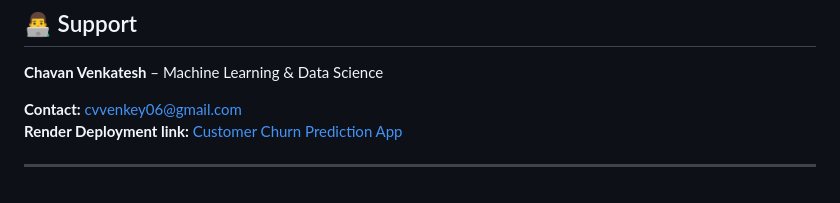
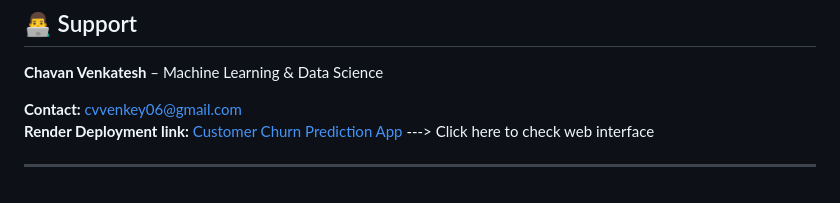
Before and after one commit to Venkey14300/Customer_Churn_Prediction_Using_Machine_Learning, a Markdown page: README.md, the part around the change. GitHub-like rendering.

```diff
--- a/README.md
+++ b/README.md
@@ -152,6 +152,6 @@ Below is the ROC–AUC curve representing the model’s ability to distinguish b
 **Chavan Venkatesh** – Machine Learning & Data Science
 
 **Contact:** [cvvenkey06@gmail.com](mailto:cvvenkey06@gmail.com)
-**Render Deployment link:** [Customer Churn Prediction App](https://customer-churn-prediction-using-machine-245y.onrender.com)
+**Render Deployment link:** [Customer Churn Prediction App](https://customer-churn-prediction-using-machine-245y.onrender.com)  ---> Click here to check web interface
 
 ---
```
